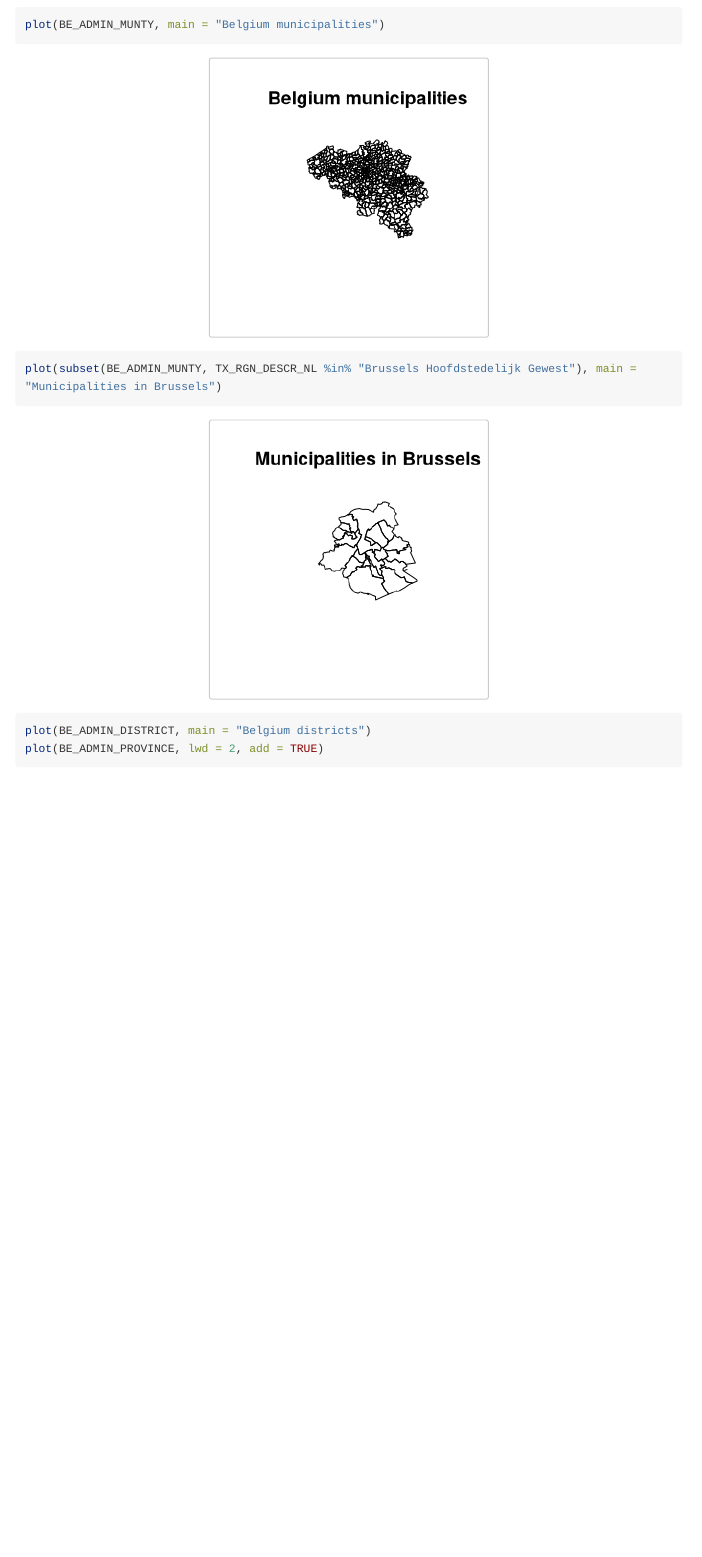
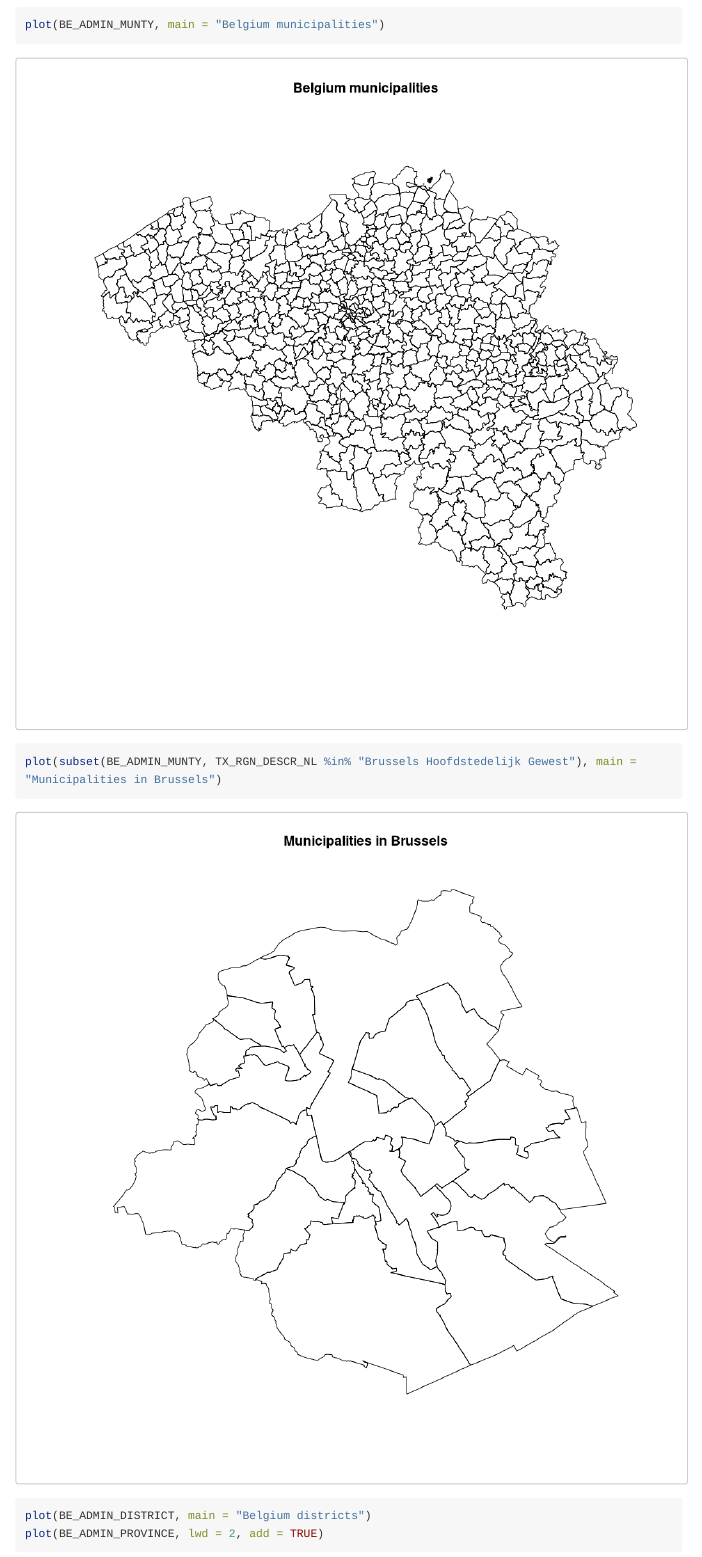
Before and after one commit to bnosac/BelgiumMaps.StatBel, an R Markdown document (vignettes/BelgiumMaps_AdministrativeAreas_StatBel.Rmd): the page in a window 1100 px wide, from 1550 px down. Rendered offline with R 4.5, knitr and Pandoc, with nearby package versions; some code elsewhere in the file could not run offline; long lines of code are wrapped.

Commit message:
change figures in vignette

````diff
--- a/vignettes/BelgiumMaps_AdministrativeAreas_StatBel.Rmd
+++ b/vignettes/BelgiumMaps_AdministrativeAreas_StatBel.Rmd
@@ -12,7 +12,7 @@ vignette: >
 
 ```{r setup, include=FALSE}
 library(knitr)
-opts_chunk$set(fig.align="center")
+opts_chunk$set(fig.align="center", fig.width=10, fig.height=10, out.width="100%", out.height="100%")
 ```
 
 Introduction
````
